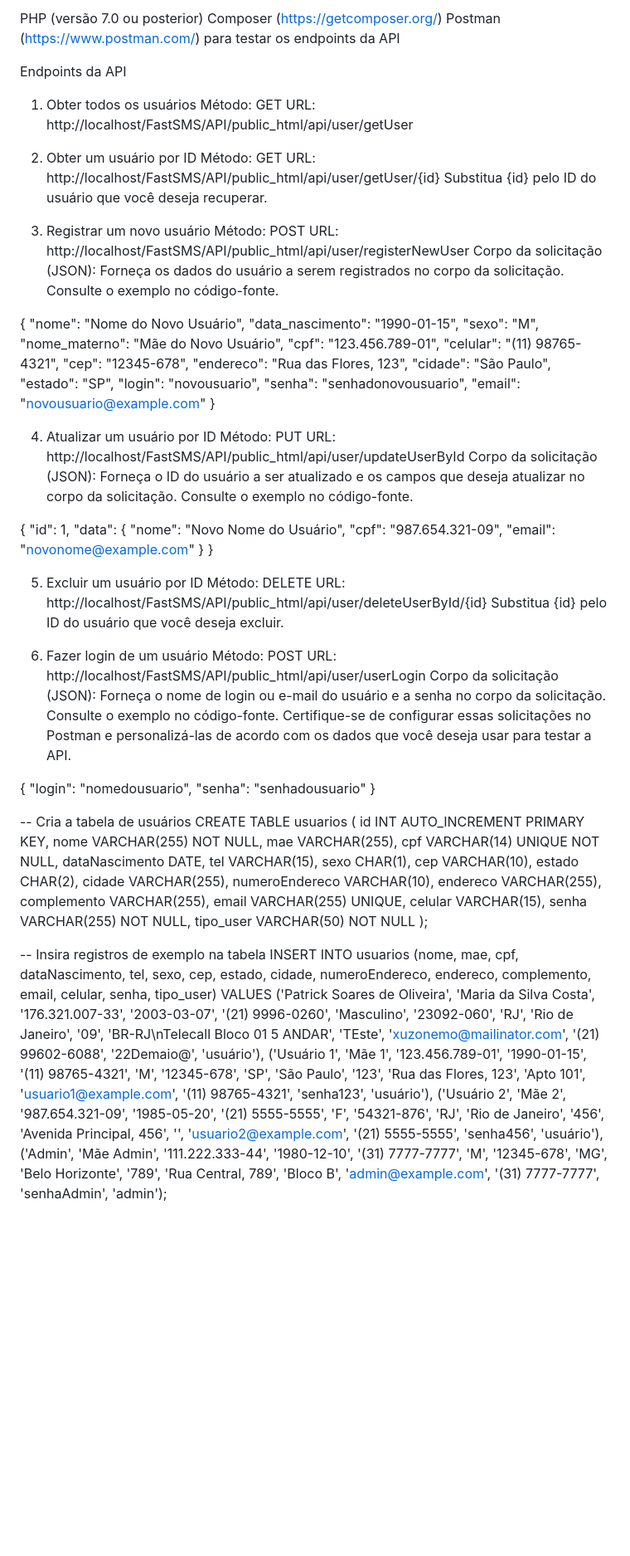
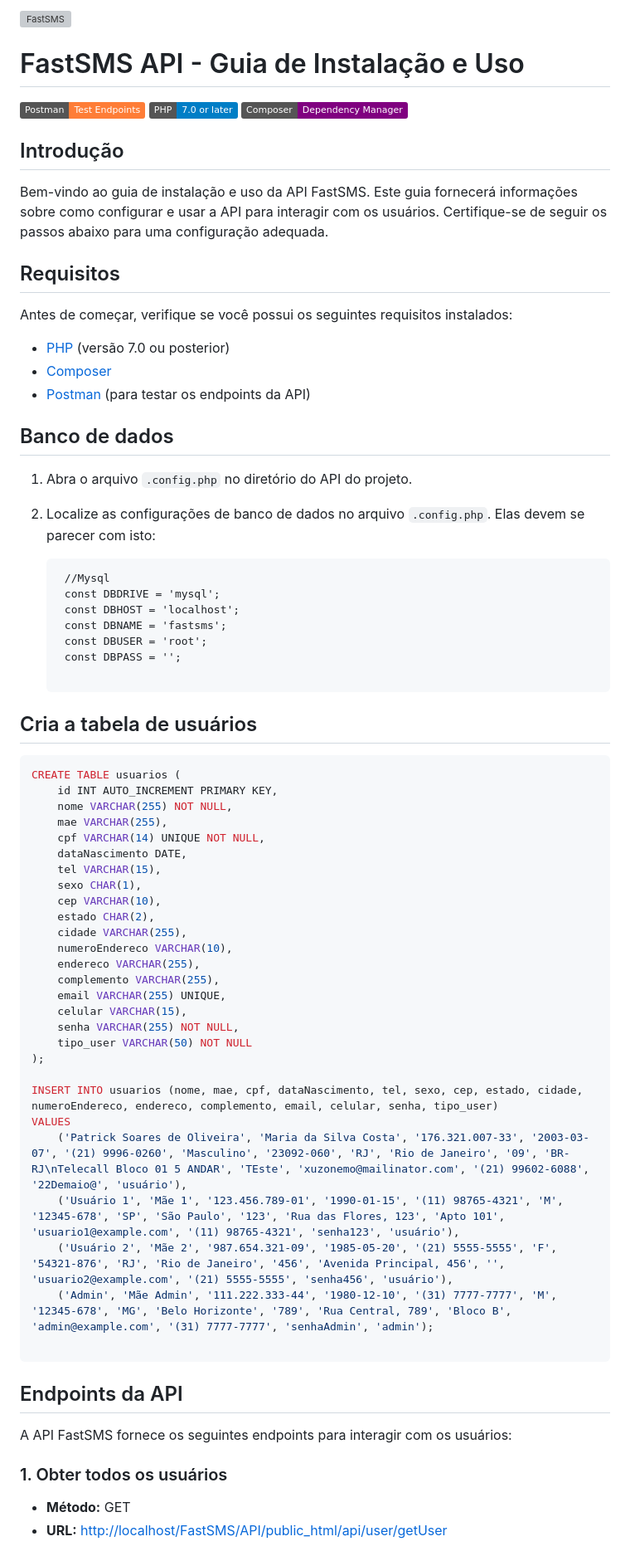
Before and after one commit to PatrickSoares-Dev/FastSMS-CRUD, a Markdown page: README.md, the part around the change printed below. Shown: that part at 83% size. GitHub-like rendering; badges without logos; blank space fills up the shorter version; grey boxes are pictures that could not be loaded.

````diff
--- a/README.md
+++ b/README.md
@@ -1,72 +1,42 @@
-PHP (versão 7.0 ou posterior)
-Composer (https://getcomposer.org/)
-Postman (https://www.postman.com/) para testar os endpoints da API
+<a href="">
+    <img src="./src/assets/img/Logo.png" alt="FastSMS" title="FastSMS" align="right" height="60" />
+</a>
 
-Endpoints da API
+# FastSMS API - Guia de Instalação e Uso
 
-1. Obter todos os usuários
-Método: GET
-URL: http://localhost/FastSMS/API/public_html/api/user/getUser
+[![Postman](https://img.shields.io/badge/Postman-Test%20Endpoints-orange.svg)](https://www.postman.com/)
+[![PHP](https://img.shields.io/badge/PHP-7.0%20or%20later-blue.svg)](https://www.php.net/)
+[![Composer](https://img.shields.io/badge/Composer-Dependency%20Manager-purple.svg)](https://getcomposer.org/)
 
-2. Obter um usuário por ID
-Método: GET
-URL: http://localhost/FastSMS/API/public_html/api/user/getUser/{id}
-Substitua {id} pelo ID do usuário que você deseja recuperar.
+## Introdução
 
-3. Registrar um novo usuário
-Método: POST
-URL: http://localhost/FastSMS/API/public_html/api/user/registerNewUser
-Corpo da solicitação (JSON): Forneça os dados do usuário a serem registrados no corpo da solicitação. Consulte o exemplo no código-fonte.
+Bem-vindo ao guia de instalação e uso da API FastSMS. Este guia fornecerá informações sobre como configurar e usar a API para interagir com os usuários. Certifique-se de seguir os passos abaixo para uma configuração adequada.
 
-{
-    "nome": "Nome do Novo Usuário",
-    "data_nascimento": "1990-01-15",
-    "sexo": "M",
-    "nome_materno": "Mãe do Novo Usuário",
-    "cpf": "123.456.789-01",
-    "celular": "(11) 98765-4321",
-    "cep": "12345-678",
-    "endereco": "Rua das Flores, 123",
-    "cidade": "São Paulo",
-    "estado": "SP",
-    "login": "novousuario",
-    "senha": "senhadonovousuario",
-    "email": "novousuario@example.com"
-}
+## Requisitos
 
-4. Atualizar um usuário por ID
-Método: PUT
-URL: http://localhost/FastSMS/API/public_html/api/user/updateUserById
-Corpo da solicitação (JSON): Forneça o ID do usuário a ser atualizado e os campos que deseja atualizar no corpo da solicitação. Consulte o exemplo no código-fonte.
+Antes de começar, verifique se você possui os seguintes requisitos instalados:
 
-{
-    "id": 1,
-    "data": {
-        "nome": "Novo Nome do Usuário",
-        "cpf": "987.654.321-09",
-        "email": "novonome@example.com"
-    }
-}
+- [PHP](https://www.php.net/) (versão 7.0 ou posterior)
+- [Composer](https://getcomposer.org/)
+- [Postman](https://www.postman.com/) (para testar os endpoints da API)
 
 
-5. Excluir um usuário por ID
-Método: DELETE
-URL: http://localhost/FastSMS/API/public_html/api/user/deleteUserById/{id}
-Substitua {id} pelo ID do usuário que você deseja excluir.
+## Banco de dados
 
-6. Fazer login de um usuário
-Método: POST
-URL: http://localhost/FastSMS/API/public_html/api/user/userLogin
-Corpo da solicitação (JSON): Forneça o nome de login ou e-mail do usuário e a senha no corpo da solicitação. Consulte o exemplo no código-fonte.
-Certifique-se de configurar essas solicitações no Postman e personalizá-las de acordo com os dados que você deseja usar para testar a API.
+1. Abra o arquivo `.config.php` no diretório do API do projeto.
 
-{
-    "login": "nomedousuario",
-    "senha": "senhadousuario"
-}
+2. Localize as configurações de banco de dados no arquivo `.config.php`. Elas devem se parecer com isto:
 
+   ```plaintext
+    //Mysql
+    const DBDRIVE = 'mysql';
+    const DBHOST = 'localhost';
+    const DBNAME = 'fastsms';
+    const DBUSER = 'root';
+    const DBPASS = '';
 
--- Cria a tabela de usuários
+## Cria a tabela de usuários
+```sql
 CREATE TABLE usuarios (
     id INT AUTO_INCREMENT PRIMARY KEY,
     nome VARCHAR(255) NOT NULL,
@@ -87,10 +57,23 @@ CREATE TABLE usuarios (
     tipo_user VARCHAR(50) NOT NULL
 );
 
--- Insira registros de exemplo na tabela
 INSERT INTO usuarios (nome, mae, cpf, dataNascimento, tel, sexo, cep, estado, cidade, numeroEndereco, endereco, complemento, email, celular, senha, tipo_user)
 VALUES
     ('Patrick Soares de Oliveira', 'Maria da Silva Costa', '176.321.007-33', '2003-03-07', '(21) 9996-0260', 'Masculino', '23092-060', 'RJ', 'Rio de Janeiro', '09', 'BR-RJ\nTelecall Bloco 01 5 ANDAR', 'TEste', 'xuzonemo@mailinator.com', '(21) 99602-6088', '22Demaio@', 'usuário'),
     ('Usuário 1', 'Mãe 1', '123.456.789-01', '1990-01-15', '(11) 98765-4321', 'M', '12345-678', 'SP', 'São Paulo', '123', 'Rua das Flores, 123', 'Apto 101', 'usuario1@example.com', '(11) 98765-4321', 'senha123', 'usuário'),
     ('Usuário 2', 'Mãe 2', '987.654.321-09', '1985-05-20', '(21) 5555-5555', 'F', '54321-876', 'RJ', 'Rio de Janeiro', '456', 'Avenida Principal, 456', '', 'usuario2@example.com', '(21) 5555-5555', 'senha456', 'usuário'),
     ('Admin', 'Mãe Admin', '111.222.333-44', '1980-12-10', '(31) 7777-7777', 'M', '12345-678', 'MG', 'Belo Horizonte', '789', 'Rua Central, 789', 'Bloco B', 'admin@example.com', '(31) 7777-7777', 'senhaAdmin', 'admin');
+
+```
+
+
+
+## Endpoints da API
+
+A API FastSMS fornece os seguintes endpoints para interagir com os usuários:
+
+### 1. Obter todos os usuários
+
+- **Método:** GET
+- **URL:** [http://localhost/FastSMS/API/public_html/api/user/getUser](http://localhost/FastSMS/API/public_html/api/user/getUser)
+
````
Also changed, not shown: other parts of README.md (+67 -0 lines).
